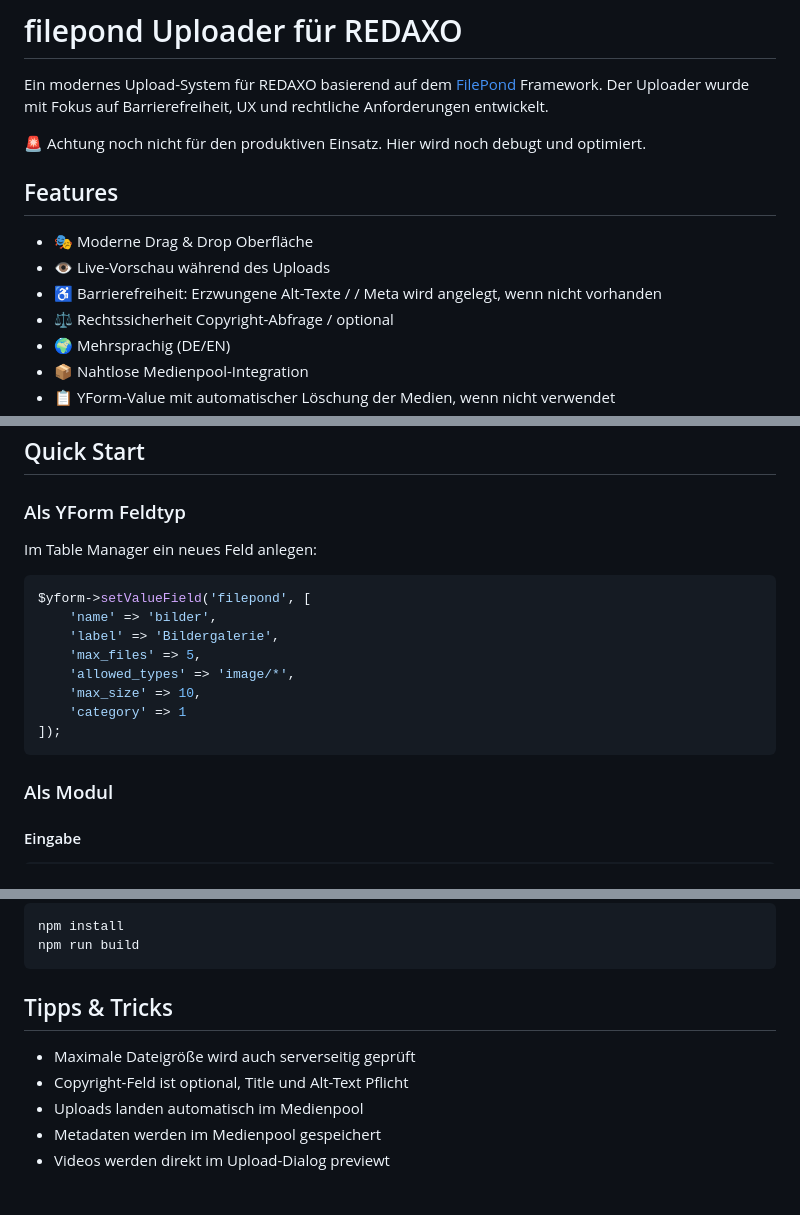
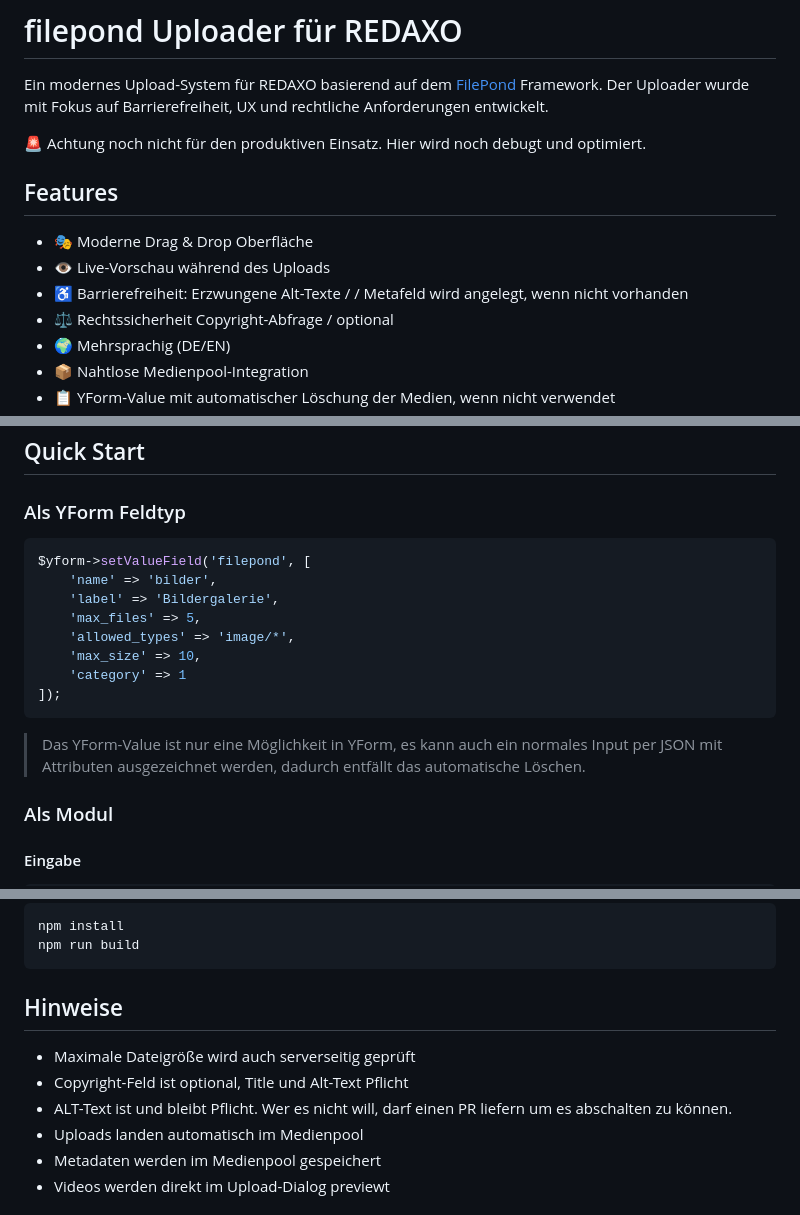
Before and after one commit to KLXM/filepond_uploader, a Markdown page: README.md, 3 parts joined by grey strips. Drawn GitHub-style.

````diff
--- a/README.md
+++ b/README.md
@@ -1,7 +1,6 @@
 # filepond Uploader für REDAXO
 
 Ein modernes Upload-System für REDAXO basierend auf dem [FilePond](https://pqina.nl/filepond/) Framework. Der Uploader wurde mit Fokus auf Barrierefreiheit, UX und rechtliche Anforderungen entwickelt.
-
 
 🚨 Achtung noch nicht für den produktiven Einsatz. Hier wird noch debugt und optimiert.
 
@@ -9,7 +8,7 @@ Ein modernes Upload-System für REDAXO basierend auf dem [FilePond](https://pqin
 
 - 🎭 Moderne Drag & Drop Oberfläche
 - 👁️ Live-Vorschau während des Uploads
-- ♿️ Barrierefreiheit: Erzwungene Alt-Texte / / Meta wird angelegt, wenn nicht vorhanden
+- ♿️ Barrierefreiheit: Erzwungene Alt-Texte / / Metafeld wird angelegt, wenn nicht vorhanden
 - ⚖️ Rechtssicherheit Copyright-Abfrage / optional
 - 🌍 Mehrsprachig (DE/EN)
 - 📦 Nahtlose Medienpool-Integration
@@ -29,8 +28,6 @@ Ein modernes Upload-System für REDAXO basierend auf dem [FilePond](https://pqin
 
 ### Als YForm Feldtyp
 
-Im Table Manager ein neues Feld anlegen:
-
 ```php
 $yform->setValueField('filepond', [
     'name' => 'bilder',
@@ -41,6 +38,8 @@ $yform->setValueField('filepond', [
     'category' => 1
 ]);
 ```
+> Das YForm-Value ist nur eine Möglichkeit in YForm, es kann auch ein normales Input per JSON mit Attributen ausgezeichnet werden, dadurch entfällt das automatische Löschen.
+
 
 ### Als Modul
 
@@ -203,10 +202,11 @@ npm install
 npm run build
 ```
 
-## Tipps & Tricks
+## Hinweise
 
 - Maximale Dateigröße wird auch serverseitig geprüft
 - Copyright-Feld ist optional, Title und Alt-Text Pflicht
+- ALT-Text ist und bleibt Pflicht. Wer es nicht will, darf einen PR liefern um es abschalten zu können.
 - Uploads landen automatisch im Medienpool
 - Metadaten werden im Medienpool gespeichert
 - Videos werden direkt im Upload-Dialog previewt
````
